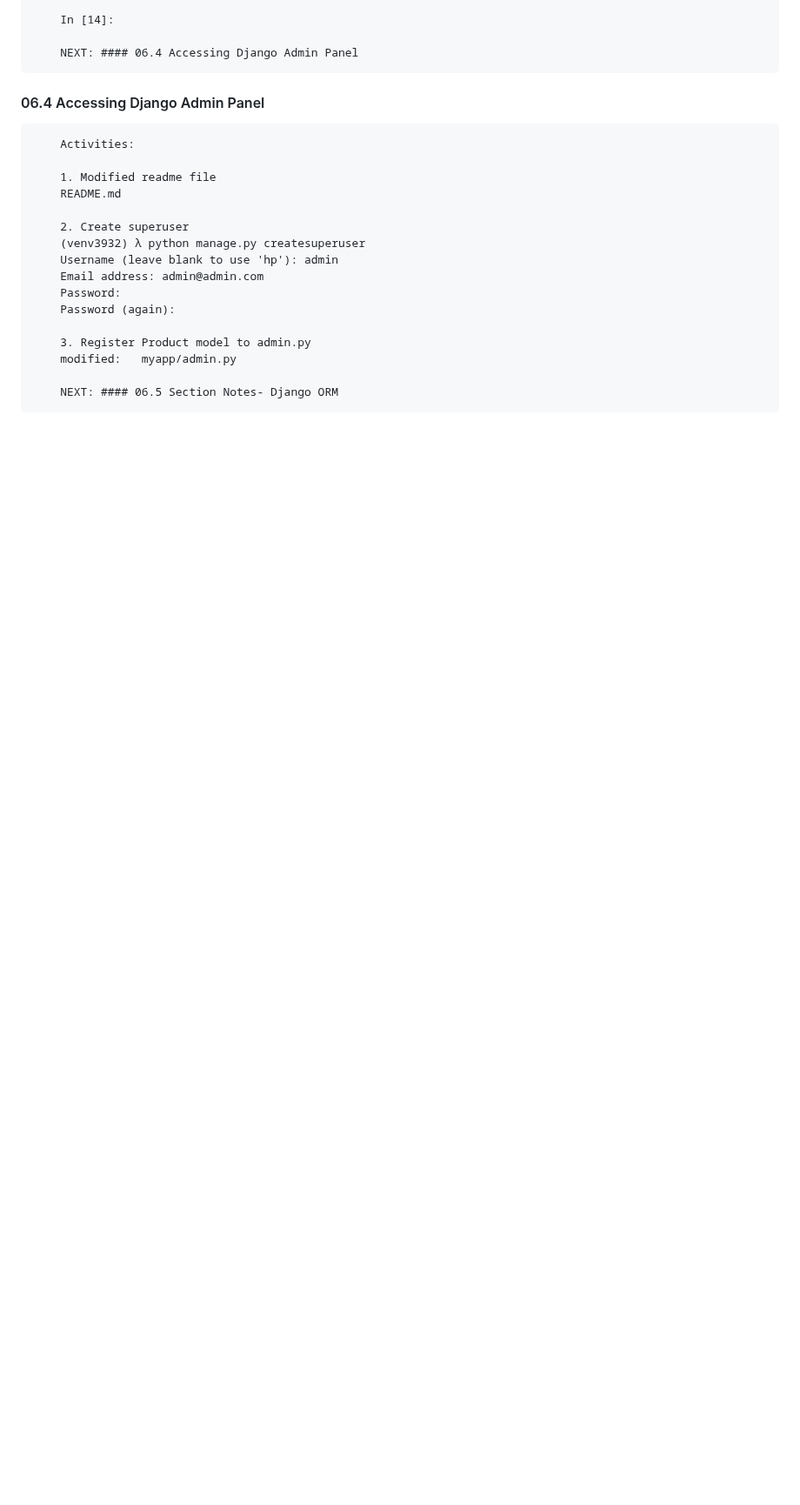
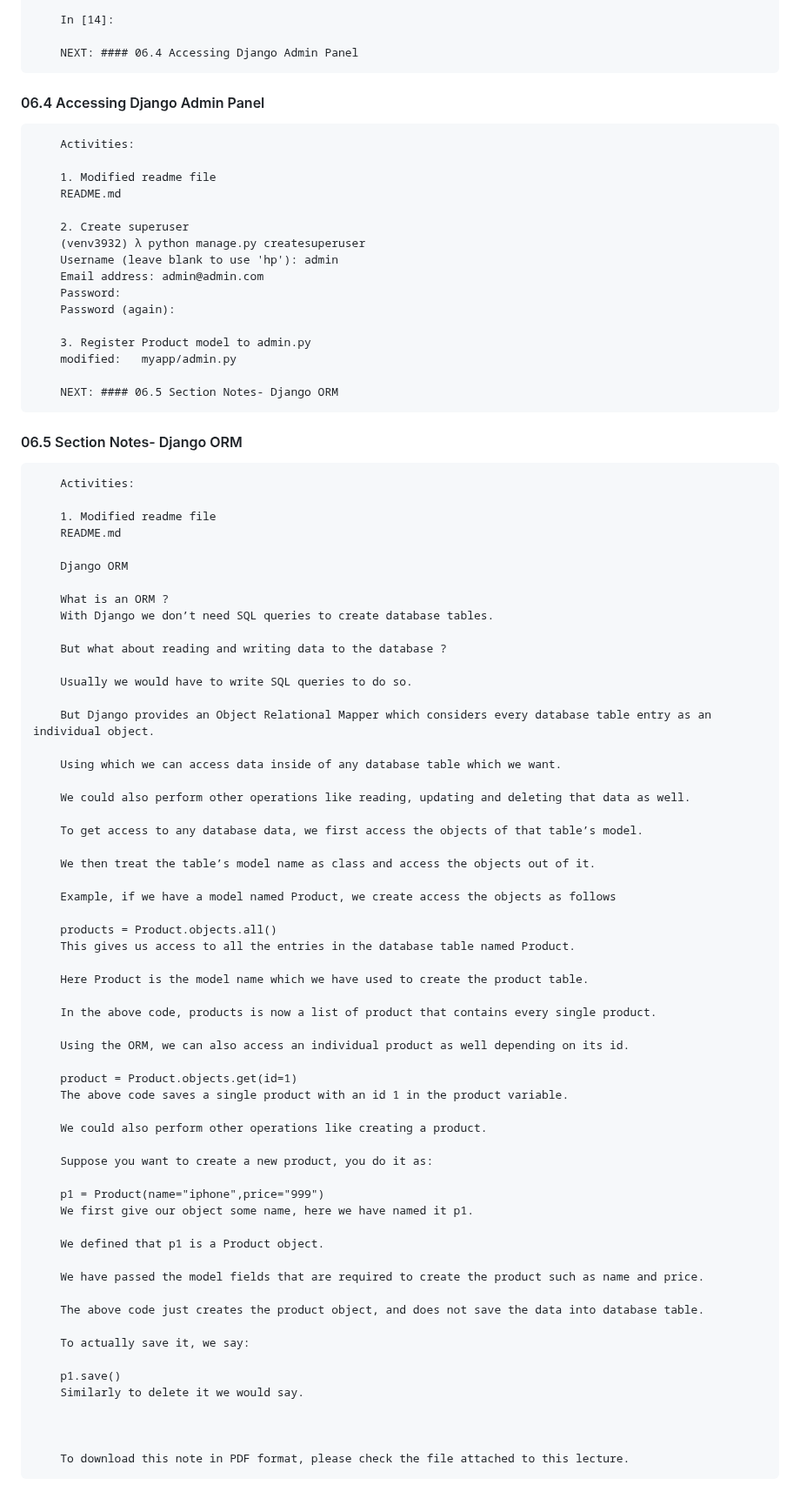
Before and after one commit to gurnitha/django_shutosh_pawar_ecom_multivendor, a Markdown page: README.md, the part around the change. Shown at 87% size. Drawn GitHub-style; blank space fills up the shorter version.

Commit message:
06.5 Section Notes- Django ORM

```diff
--- a/README.md
+++ b/README.md
@@ -558,3 +558,66 @@
         modified:   myapp/admin.py
 
         NEXT: #### 06.5 Section Notes- Django ORM
+
+
+#### 06.5 Section Notes- Django ORM
+
+        Activities:
+
+        1. Modified readme file
+        README.md
+
+        Django ORM
+
+        What is an ORM ?
+        With Django we don’t need SQL queries to create database tables.
+
+        But what about reading and writing data to the database ?
+
+        Usually we would have to write SQL queries to do so.
+
+        But Django provides an Object Relational Mapper which considers every database table entry as an individual object.
+
+        Using which we can access data inside of any database table which we want.
+
+        We could also perform other operations like reading, updating and deleting that data as well.
+
+        To get access to any database data, we first access the objects of that table’s model.
+
+        We then treat the table’s model name as class and access the objects out of it.
+
+        Example, if we have a model named Product, we create access the objects as follows
+
+        products = Product.objects.all()
+        This gives us access to all the entries in the database table named Product.
+
+        Here Product is the model name which we have used to create the product table.
+
+        In the above code, products is now a list of product that contains every single product.
+
+        Using the ORM, we can also access an individual product as well depending on its id.
+
+        product = Product.objects.get(id=1)
+        The above code saves a single product with an id 1 in the product variable.
+
+        We could also perform other operations like creating a product.
+
+        Suppose you want to create a new product, you do it as:
+
+        p1 = Product(name="iphone",price="999")
+        We first give our object some name, here we have named it p1.
+
+        We defined that p1 is a Product object.
+
+        We have passed the model fields that are required to create the product such as name and price.
+
+        The above code just creates the product object, and does not save the data into database table.
+
+        To actually save it, we say:
+
+        p1.save()
+        Similarly to delete it we would say.
+
+
+
+        To download this note in PDF format, please check the file attached to this lecture.
```
